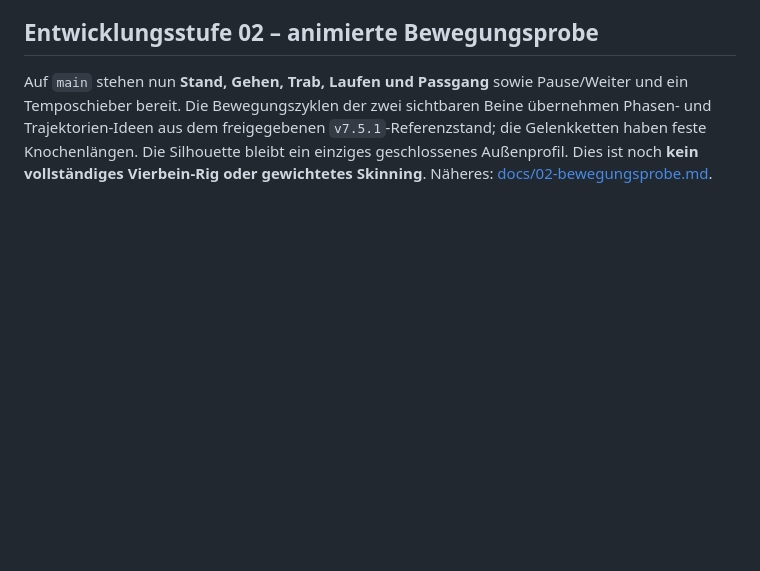
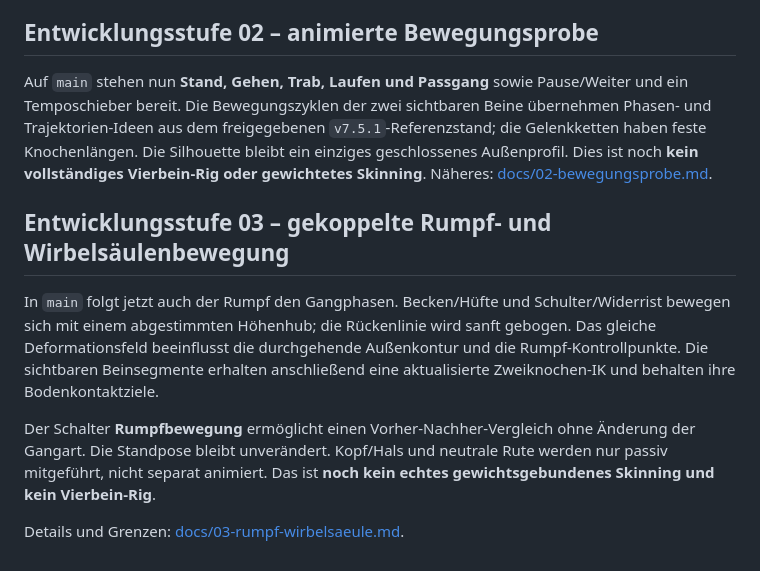
Before and after one commit to Relpat/Wuffwerker-hundebewegung, a Markdown page: README.md, the part around the change. GitHub-like rendering; blank space fills up the shorter version.

Commit message:
docs: describe phase-coupled torso motion and limitations

```diff
--- a/README.md
+++ b/README.md
@@ -40,3 +40,11 @@ Bei jedem Push auf `main` wird die Seite erneut gebaut. `npm test` muss erfolgre
 ## Entwicklungsstufe 02 – animierte Bewegungsprobe
 
 Auf `main` stehen nun **Stand, Gehen, Trab, Laufen und Passgang** sowie Pause/Weiter und ein Temposchieber bereit. Die Bewegungszyklen der zwei sichtbaren Beine übernehmen Phasen- und Trajektorien-Ideen aus dem freigegebenen `v7.5.1`-Referenzstand; die Gelenkketten haben feste Knochenlängen. Die Silhouette bleibt ein einziges geschlossenes Außenprofil. Dies ist noch **kein vollständiges Vierbein-Rig oder gewichtetes Skinning**. Näheres: [docs/02-bewegungsprobe.md](docs/02-bewegungsprobe.md).
+
+## Entwicklungsstufe 03 – gekoppelte Rumpf- und Wirbelsäulenbewegung
+
+In `main` folgt jetzt auch der Rumpf den Gangphasen. Becken/Hüfte und Schulter/Widerrist bewegen sich mit einem abgestimmten Höhenhub; die Rückenlinie wird sanft gebogen. Das gleiche Deformationsfeld beeinflusst die durchgehende Außenkontur und die Rumpf-Kontrollpunkte. Die sichtbaren Beinsegmente erhalten anschließend eine aktualisierte Zweiknochen-IK und behalten ihre Bodenkontaktziele.
+
+Der Schalter **Rumpfbewegung** ermöglicht einen Vorher-Nachher-Vergleich ohne Änderung der Gangart. Die Standpose bleibt unverändert. Kopf/Hals und neutrale Rute werden nur passiv mitgeführt, nicht separat animiert. Das ist **noch kein echtes gewichtsgebundenes Skinning und kein Vierbein-Rig**.
+
+Details und Grenzen: [docs/03-rumpf-wirbelsaeule.md](docs/03-rumpf-wirbelsaeule.md).
```
